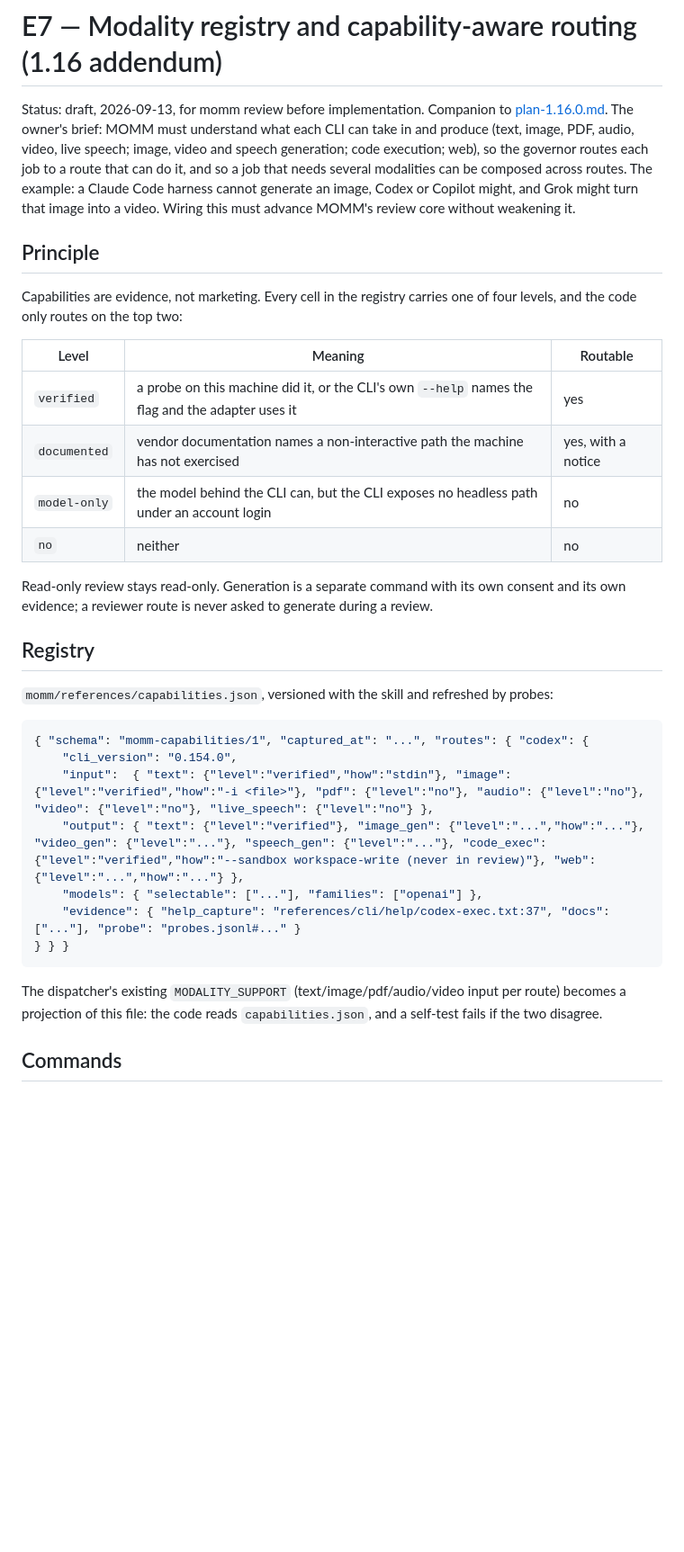
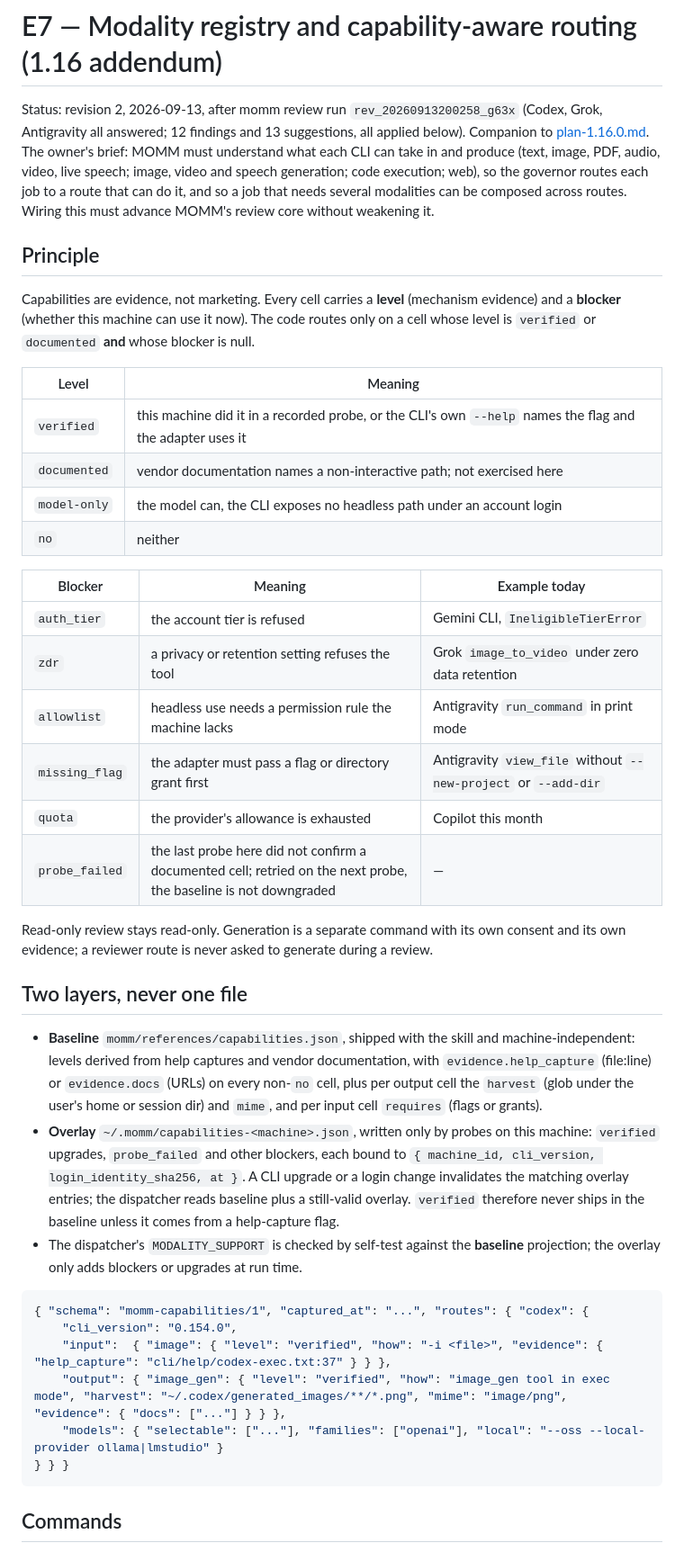
Before and after one commit to marroccofella/skills, a Markdown page: momm/references/plan-1.16.0-e7-modalities.md, the part around one of its changes. Shown at 90% size. Rendered like a GitHub page; blank space fills up the shorter version.

````diff
--- a/momm/references/plan-1.16.0-e7-modalities.md
+++ b/momm/references/plan-1.16.0-e7-modalities.md
@@ -1,35 +1,43 @@
 # E7 — Modality registry and capability-aware routing (1.16 addendum)
 
-Status: draft, 2026-09-13, for momm review before implementation. Companion to [plan-1.16.0.md](plan-1.16.0.md). The owner's brief: MOMM must understand what each CLI can take in and produce (text, image, PDF, audio, video, live speech; image, video and speech generation; code execution; web), so the governor routes each job to a route that can do it, and so a job that needs several modalities can be composed across routes. The example: a Claude Code harness cannot generate an image, Codex or Copilot might, and Grok might turn that image into a video. Wiring this must advance MOMM's review core without weakening it.
+Status: revision 2, 2026-09-13, after momm review run `rev_20260913200258_g63x` (Codex, Grok, Antigravity all answered; 12 findings and 13 suggestions, all applied below). Companion to [plan-1.16.0.md](plan-1.16.0.md). The owner's brief: MOMM must understand what each CLI can take in and produce (text, image, PDF, audio, video, live speech; image, video and speech generation; code execution; web), so the governor routes each job to a route that can do it, and so a job that needs several modalities can be composed across routes. Wiring this must advance MOMM's review core without weakening it.
 
 ## Principle
 
-Capabilities are evidence, not marketing. Every cell in the registry carries one of four levels, and the code only routes on the top two:
+Capabilities are evidence, not marketing. Every cell carries a **level** (mechanism evidence) and a **blocker** (whether this machine can use it now). The code routes only on a cell whose level is `verified` or `documented` **and** whose blocker is null.
 
-| Level | Meaning | Routable |
+| Level | Meaning |
+|---|---|
+| `verified` | this machine did it in a recorded probe, or the CLI's own `--help` names the flag and the adapter uses it |
+| `documented` | vendor documentation names a non-interactive path; not exercised here |
+| `model-only` | the model can, the CLI exposes no headless path under an account login |
+| `no` | neither |
+
+| Blocker | Meaning | Example today |
 |---|---|---|
-| `verified` | a probe on this machine did it, or the CLI's own `--help` names the flag and the adapter uses it | yes |
-| `documented` | vendor documentation names a non-interactive path the machine has not exercised | yes, with a notice |
-| `model-only` | the model behind the CLI can, but the CLI exposes no headless path under an account login | no |
-| `no` | neither | no |
+| `auth_tier` | the account tier is refused | Gemini CLI, `IneligibleTierError` |
+| `zdr` | a privacy or retention setting refuses the tool | Grok `image_to_video` under zero data retention |
+| `allowlist` | headless use needs a permission rule the machine lacks | Antigravity `run_command` in print mode |
+| `missing_flag` | the adapter must pass a flag or directory grant first | Antigravity `view_file` without `--new-project` or `--add-dir` |
+| `quota` | the provider's allowance is exhausted | Copilot this month |
+| `probe_failed` | the last probe here did not confirm a documented cell; retried on the next probe, the baseline is not downgraded | — |
 
 Read-only review stays read-only. Generation is a separate command with its own consent and its own evidence; a reviewer route is never asked to generate during a review.
 
-## Registry
+## Two layers, never one file
 
-`momm/references/capabilities.json`, versioned with the skill and refreshed by probes:
+- **Baseline** `momm/references/capabilities.json`, shipped with the skill and machine-independent: levels derived from help captures and vendor documentation, with `evidence.help_capture` (file:line) or `evidence.docs` (URLs) on every non-`no` cell, plus per output cell the `harvest` (glob under the user's home or session dir) and `mime`, and per input cell `requires` (flags or grants).
+- **Overlay** `~/.momm/capabilities-<machine>.json`, written only by probes on this machine: `verified` upgrades, `probe_failed` and other blockers, each bound to `{ machine_id, cli_version, login_identity_sha256, at }`. A CLI upgrade or a login change invalidates the matching overlay entries; the dispatcher reads baseline plus a still-valid overlay. `verified` therefore never ships in the baseline unless it comes from a help-capture flag.
+- The dispatcher's `MODALITY_SUPPORT` is checked by self-test against the **baseline** projection; the overlay only adds blockers or upgrades at run time.
 
 ```json
 { "schema": "momm-capabilities/1", "captured_at": "...", "routes": { "codex": {
     "cli_version": "0.154.0",
-    "input":  { "text": {"level":"verified","how":"stdin"}, "image": {"level":"verified","how":"-i <file>"}, "pdf": {"level":"no"}, "audio": {"level":"no"}, "video": {"level":"no"}, "live_speech": {"level":"no"} },
-    "output": { "text": {"level":"verified"}, "image_gen": {"level":"...","how":"..."}, "video_gen": {"level":"..."}, "speech_gen": {"level":"..."}, "code_exec": {"level":"verified","how":"--sandbox workspace-write (never in review)"}, "web": {"level":"...","how":"..."} },
-    "models": { "selectable": ["..."], "families": ["openai"] },
-    "evidence": { "help_capture": "references/cli/help/codex-exec.txt:37", "docs": ["..."], "probe": "probes.jsonl#..." }
+    "input":  { "image": { "level": "verified", "how": "-i <file>", "evidence": { "help_capture": "cli/help/codex-exec.txt:37" } } },
+    "output": { "image_gen": { "level": "verified", "how": "image_gen tool in exec mode", "harvest": "~/.codex/generated_images/**/*.png", "mime": "image/png", "evidence": { "docs": ["..."] } } },
+    "models": { "selectable": ["..."], "families": ["openai"], "local": "--oss --local-provider ollama|lmstudio" }
 } } }
 ```
 
-The dispatcher's existing `MODALITY_SUPPORT` (text/image/pdf/audio/video input per route) becomes a projection of this file: the code reads `capabilities.json`, and a self-test fails if the two disagree.
-
 ## Commands
 
````
Also changed, not shown: other parts of momm/references/plan-1.16.0-e7-modalities.md (+22 -21 lines).
